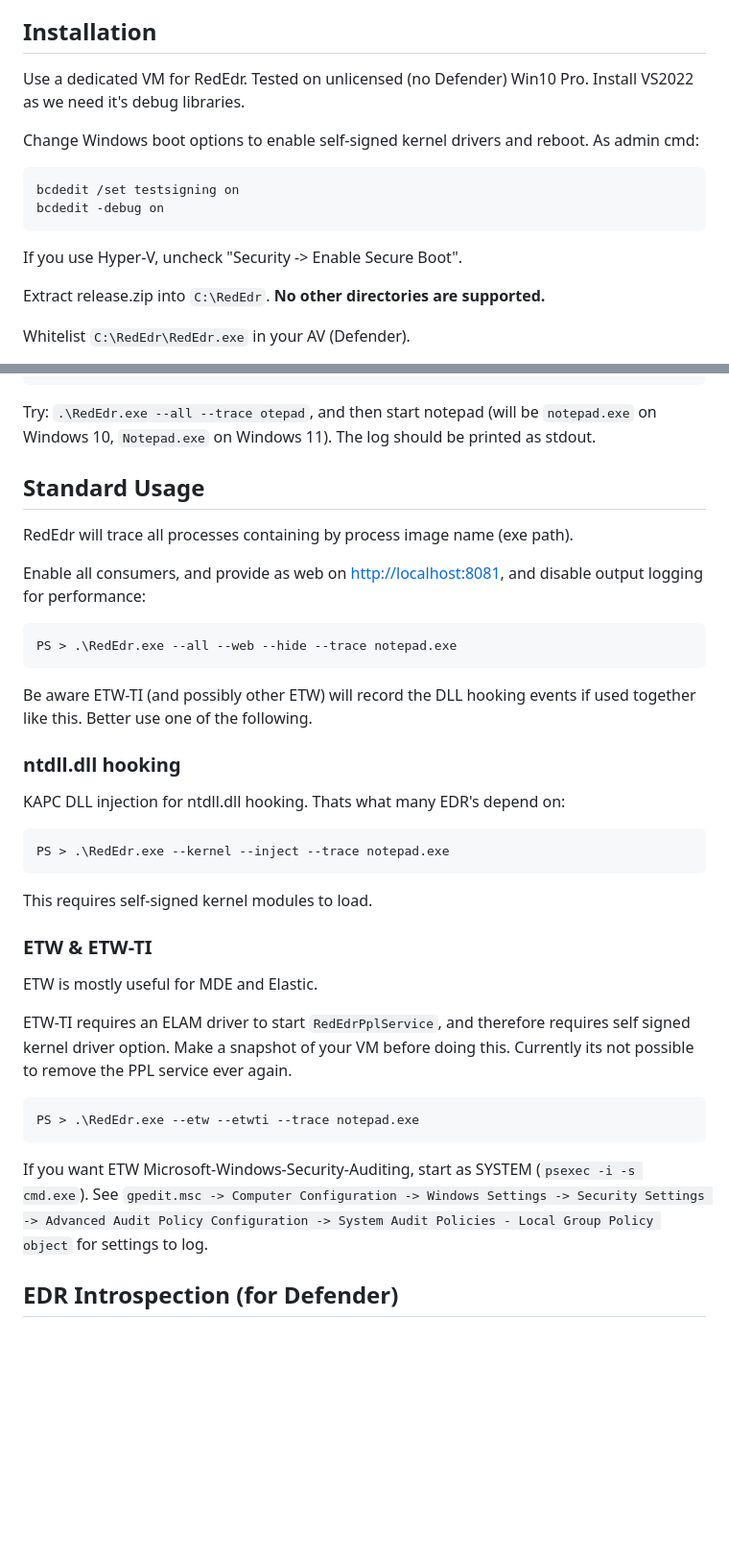
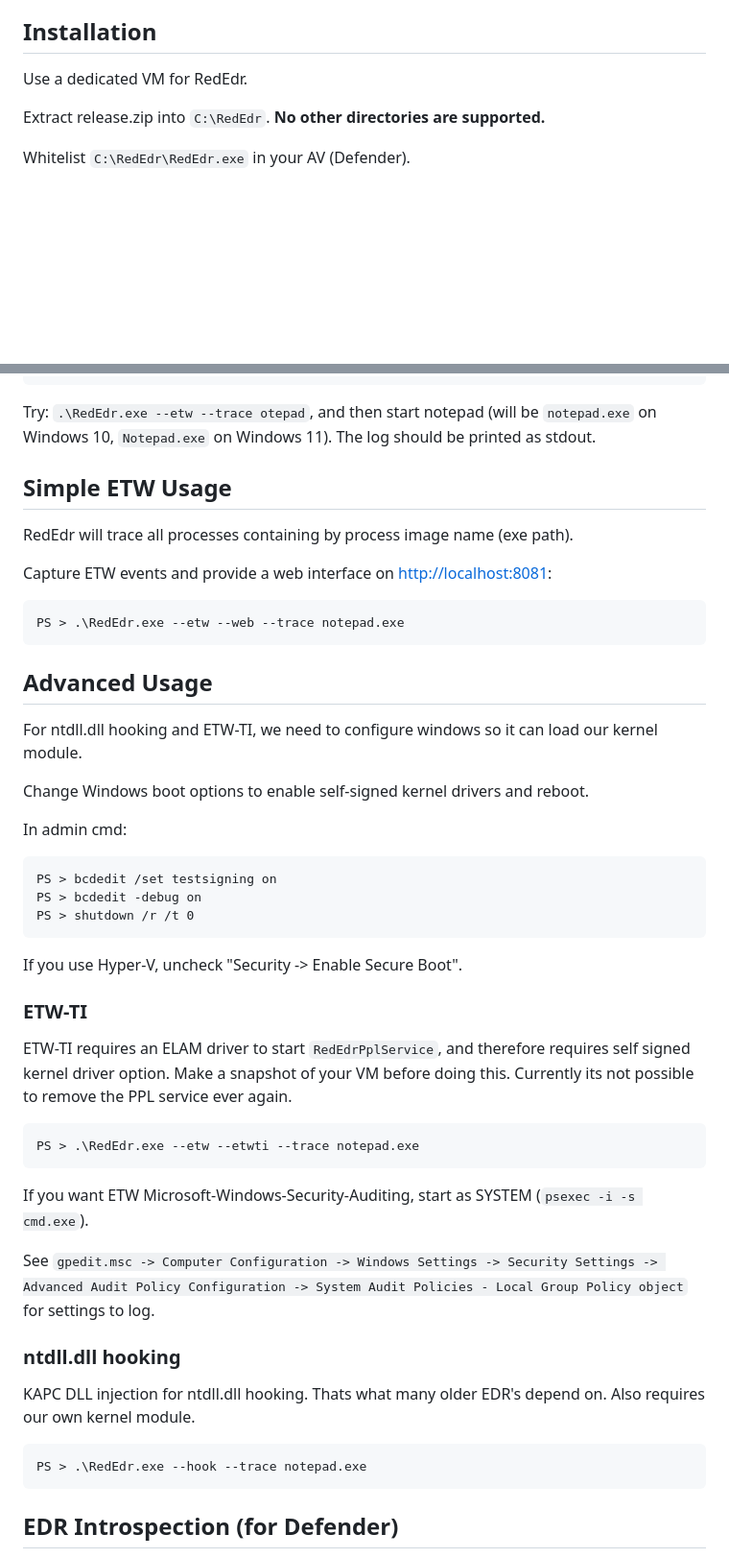
Before and after one commit to dobin/RedEdr, a Markdown page: README.md, 2 parts joined by grey strips. Shown at 96% size. Rendered like a GitHub page; blank space fills up the shorter version.

Commit message:
doc: update

````diff
--- a/README.md
+++ b/README.md
@@ -74,17 +64,7 @@ ETW events:
 
 ## Installation
 
-Use a dedicated VM for RedEdr. Tested on unlicensed (no Defender) Win10 Pro.
-Install VS2022 as we need it's debug libraries.
-
-Change Windows boot options to enable self-signed kernel drivers and reboot.
-As admin cmd:
-```
-bcdedit /set testsigning on
-bcdedit -debug on
-```
-
-If you use Hyper-V, uncheck "Security -> Enable Secure Boot".
+Use a dedicated VM for RedEdr.
 
 Extract release.zip into `C:\RedEdr`. **No other directories are supported.**
 
@@ -108,38 +88,39 @@ Usage:
 ...
 ```
 
-Try: `.\RedEdr.exe --all --trace otepad`, and then start notepad
+Try: `.\RedEdr.exe --etw --trace otepad`, and then start notepad
 (will be `notepad.exe` on Windows 10, `Notepad.exe` on Windows 11).
 The log should be printed as stdout.
 
 
-## Standard Usage
+## Simple ETW Usage
 
 RedEdr will trace all processes containing by process image name (exe path).
 
-Enable all consumers, and provide as web on [http://localhost:8081](http://localhost:8081),
-and disable output logging for performance:
+Capture ETW events and provide a web interface on [http://localhost:8081](http://localhost:8081):
 ```
-PS > .\RedEdr.exe --all --web --hide --trace notepad.exe
+PS > .\RedEdr.exe --etw --web --trace notepad.exe
 ```
 
-Be aware ETW-TI (and possibly other ETW) will record the DLL hooking events if used together
-like this. Better use one of the following.
+
+## Advanced Usage
+
+For ntdll.dll hooking and ETW-TI, we need to configure windows so it can
+load our kernel module.
+
+Change Windows boot options to enable self-signed kernel drivers and reboot.
+
+In admin cmd:
+```
+PS > bcdedit /set testsigning on
+PS > bcdedit -debug on
+PS > shutdown /r /t 0
+```
+
+If you use Hyper-V, uncheck "Security -> Enable Secure Boot".
 
 
-### ntdll.dll hooking
-
-KAPC DLL injection for ntdll.dll hooking. Thats what many EDR's depend on:
-```
-PS > .\RedEdr.exe --kernel --inject --trace notepad.exe
-```
-
-This requires self-signed kernel modules to load.
-
-
-### ETW & ETW-TI
-
-ETW is mostly useful for MDE and Elastic.
+### ETW-TI
 
 ETW-TI requires an ELAM driver to start `RedEdrPplService`,
 and therefore requires self signed kernel driver option.
@@ -151,8 +132,20 @@ PS > .\RedEdr.exe --etw --etwti --trace notepad.exe
 ```
 
 If you want ETW Microsoft-Windows-Security-Auditing, start as SYSTEM (`psexec -i -s cmd.exe`).
+
 See `gpedit.msc -> Computer Configuration -> Windows Settings -> Security Settings -> Advanced Audit Policy Configuration -> System Audit Policies - Local Group Policy object`
 for settings to log.
+
+
+### ntdll.dll hooking
+
+KAPC DLL injection for ntdll.dll hooking. Thats what many older EDR's depend on.
+Also requires our own kernel module.
+
+```
+PS > .\RedEdr.exe --hook --trace notepad.exe
+```
+
 
 
 ## EDR Introspection (for Defender)
````
Also changed, not shown: other parts of README.md (+8 -19 lines).
